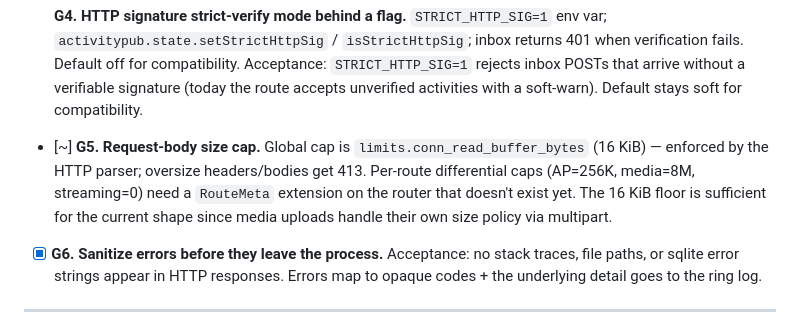
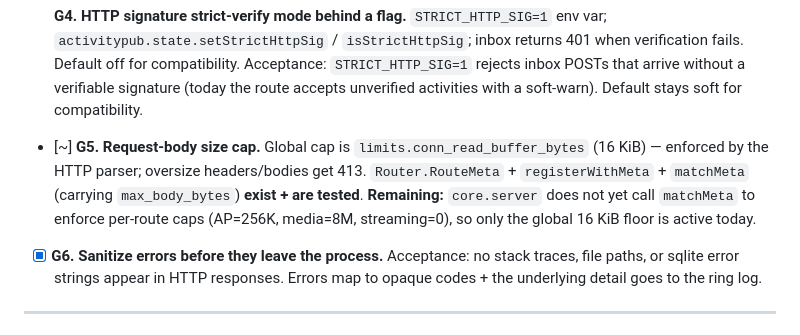
Before and after one commit to Ugbot/speedy-socials, a Markdown page: PUNCHLIST.md, the part around one of its changes. GitHub-like rendering.

```diff
--- a/PUNCHLIST.md
+++ b/PUNCHLIST.md
@@ -421,12 +447,12 @@ _Last refreshed: 2026-05-19._
 
 - [~] **G5. Request-body size cap.**
       Global cap is `limits.conn_read_buffer_bytes` (16 KiB) —
-      enforced by the HTTP parser; oversize headers/bodies get
-      413. Per-route differential caps (AP=256K, media=8M,
-      streaming=0) need a `RouteMeta` extension on the router that
-      doesn't exist yet. The 16 KiB floor is sufficient for the
-      current shape since media uploads handle their own size
-      policy via multipart.
+      enforced by the HTTP parser; oversize headers/bodies get 413.
+      `Router.RouteMeta` + `registerWithMeta` + `matchMeta` (carrying
+      `max_body_bytes`) **exist + are tested**. **Remaining:**
+      `core.server` does not yet call `matchMeta` to enforce per-route
+      caps (AP=256K, media=8M, streaming=0), so only the global 16 KiB
+      floor is active today.
 
 - [x] **G6. Sanitize errors before they leave the process.**
       Acceptance: no stack traces, file paths, or sqlite error
```
Also changed, not shown: other parts of PUNCHLIST.md (+46 -20 lines).
